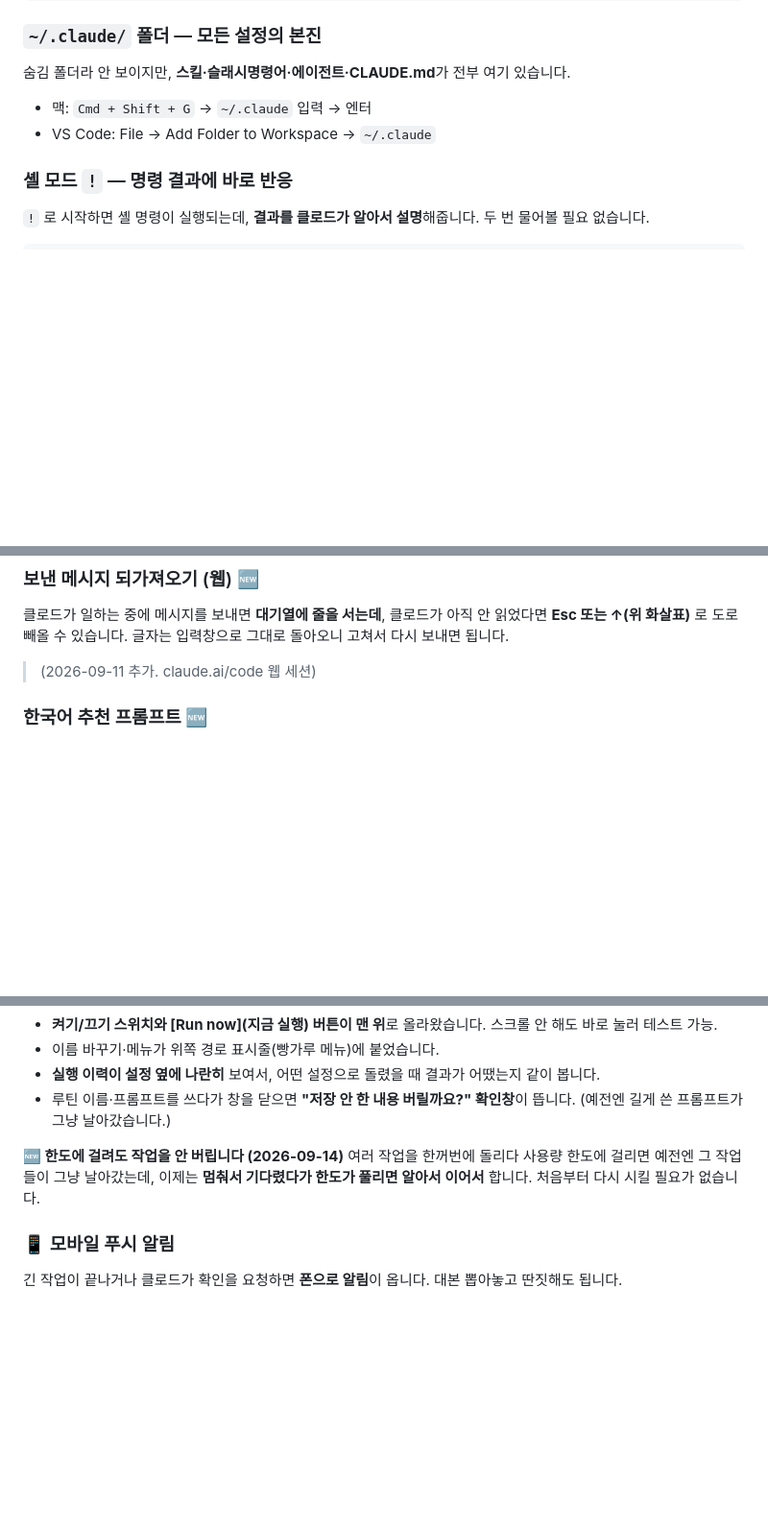
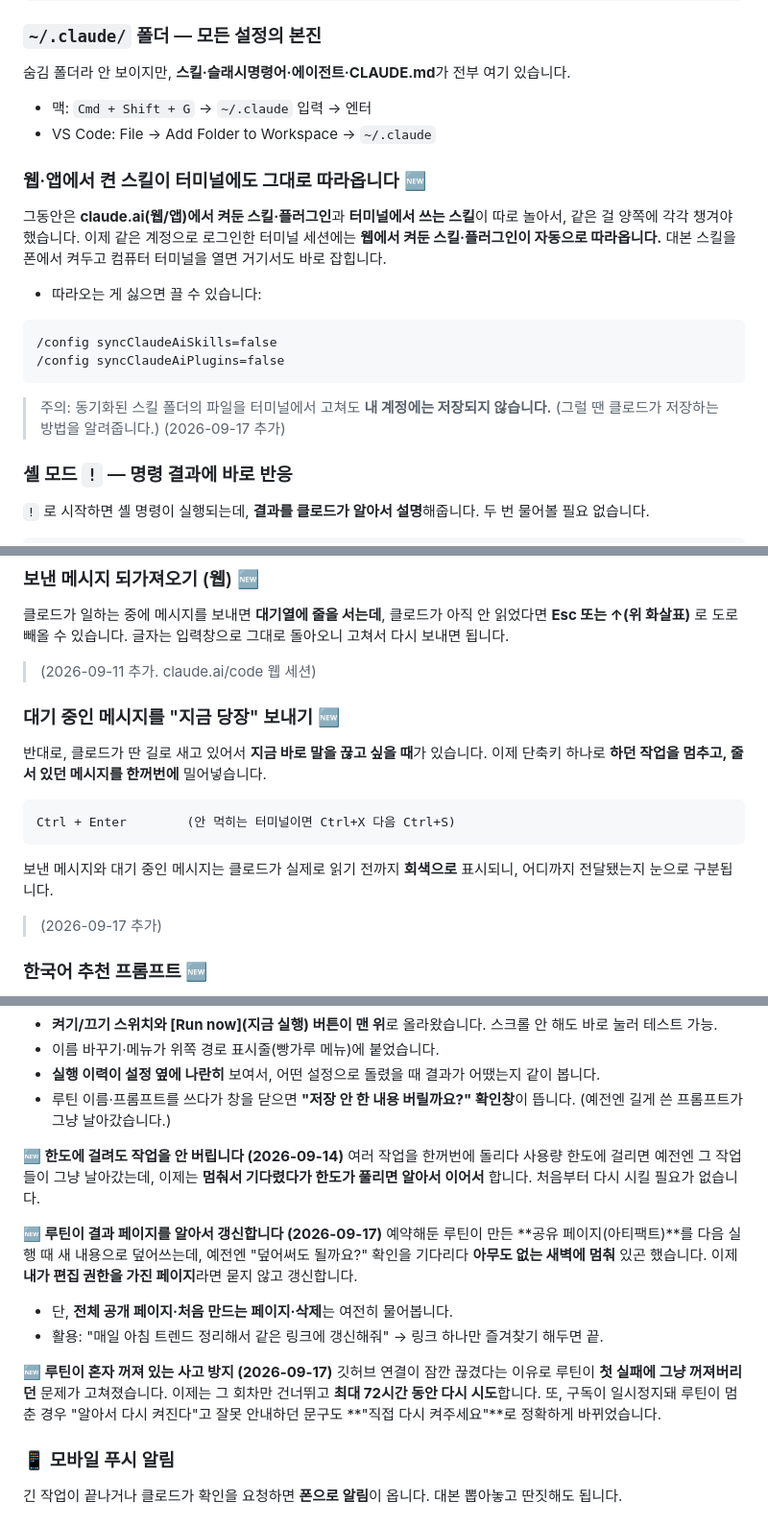
Before and after one commit to goldlucky7/Progream, a Markdown page: claude-hidden-features.md, 3 parts joined by grey strips. Shown at 96% size. Drawn GitHub-style; blank space fills up the shorter version.

````diff
--- a/claude-hidden-features.md
+++ b/claude-hidden-features.md
@@ -178,6 +192,20 @@ claude --safe-mode
 - 맥: `Cmd + Shift + G` → `~/.claude` 입력 → 엔터
 - VS Code: File → Add Folder to Workspace → `~/.claude`
 
+### 웹·앱에서 켠 스킬이 터미널에도 그대로 따라옵니다 🆕
+그동안은 **claude.ai(웹/앱)에서 켜둔 스킬·플러그인**과
+**터미널에서 쓰는 스킬**이 따로 놀아서, 같은 걸 양쪽에 각각 챙겨야 했습니다.
+이제 같은 계정으로 로그인한 터미널 세션에는 **웹에서 켜둔 스킬·플러그인이 자동으로 따라옵니다.**
+대본 스킬을 폰에서 켜두고 컴퓨터 터미널을 열면 거기서도 바로 잡힙니다.
+- 따라오는 게 싫으면 끌 수 있습니다:
+```
+/config syncClaudeAiSkills=false
+/config syncClaudeAiPlugins=false
+```
+> 주의: 동기화된 스킬 폴더의 파일을 터미널에서 고쳐도 **내 계정에는 저장되지 않습니다.**
+> (그럴 땐 클로드가 저장하는 방법을 알려줍니다.)
+> (2026-09-17 추가)
+
 ### 셸 모드 `!` — 명령 결과에 바로 반응
 `!` 로 시작하면 셸 명령이 실행되는데, **결과를 클로드가 알아서 설명**해줍니다. 두 번 물어볼 필요 없습니다.
 ```
@@ -198,6 +226,16 @@ claude --safe-mode
 클로드가 아직 안 읽었다면 **Esc 또는 ↑(위 화살표)** 로 도로 빼올 수 있습니다.
 글자는 입력창으로 그대로 돌아오니 고쳐서 다시 보내면 됩니다.
 > (2026-09-11 추가. claude.ai/code 웹 세션)
+
+### 대기 중인 메시지를 "지금 당장" 보내기 🆕
+반대로, 클로드가 딴 길로 새고 있어서 **지금 바로 말을 끊고 싶을 때**가 있습니다.
+이제 단축키 하나로 **하던 작업을 멈추고, 줄 서 있던 메시지를 한꺼번에** 밀어넣습니다.
+```
+Ctrl + Enter        (안 먹히는 터미널이면 Ctrl+X 다음 Ctrl+S)
+```
+보낸 메시지와 대기 중인 메시지는 클로드가 실제로 읽기 전까지 **회색으로** 표시되니,
+어디까지 전달됐는지 눈으로 구분됩니다.
+> (2026-09-17 추가)
 
 ### 한국어 추천 프롬프트 🆕
 띄어쓰기 없이 붙여 쓴 한국어·일본어·중국어 문장에서 **추천 프롬프트가 안 뜨던 문제**가 고쳐졌습니다.
@@ -255,6 +293,19 @@ claude mcp logout <서버이름>
 여러 작업을 한꺼번에 돌리다 사용량 한도에 걸리면 예전엔 그 작업들이 그냥 날아갔는데,
 이제는 **멈춰서 기다렸다가 한도가 풀리면 알아서 이어서** 합니다. 처음부터 다시 시킬 필요가 없습니다.
 
+**🆕 루틴이 결과 페이지를 알아서 갱신합니다 (2026-09-17)**
+예약해둔 루틴이 만든 **공유 페이지(아티팩트)**를 다음 실행 때 새 내용으로 덮어쓰는데,
+예전엔 "덮어써도 될까요?" 확인을 기다리다 **아무도 없는 새벽에 멈춰** 있곤 했습니다.
+이제 **내가 편집 권한을 가진 페이지**라면 묻지 않고 갱신합니다.
+- 단, **전체 공개 페이지·처음 만드는 페이지·삭제**는 여전히 물어봅니다.
+- 활용: "매일 아침 트렌드 정리해서 같은 링크에 갱신해줘" → 링크 하나만 즐겨찾기 해두면 끝.
+
+**🆕 루틴이 혼자 꺼져 있는 사고 방지 (2026-09-17)**
+깃허브 연결이 잠깐 끊겼다는 이유로 루틴이 **첫 실패에 그냥 꺼져버리던** 문제가 고쳐졌습니다.
+이제는 그 회차만 건너뛰고 **최대 72시간 동안 다시 시도**합니다.
+또, 구독이 일시정지돼 루틴이 멈춘 경우 "알아서 다시 켜진다"고 잘못 안내하던 문구도
+**"직접 다시 켜주세요"**로 정확하게 바뀌었습니다.
+
 ### 📱 모바일 푸시 알림
 긴 작업이 끝나거나 클로드가 확인을 요청하면 **폰으로 알림**이 옵니다.
 대본 뽑아놓고 딴짓해도 됩니다.
````
Also changed, not shown: other parts of claude-hidden-features.md (+21 -1 lines), feature-log.md (+9 -0 lines).
